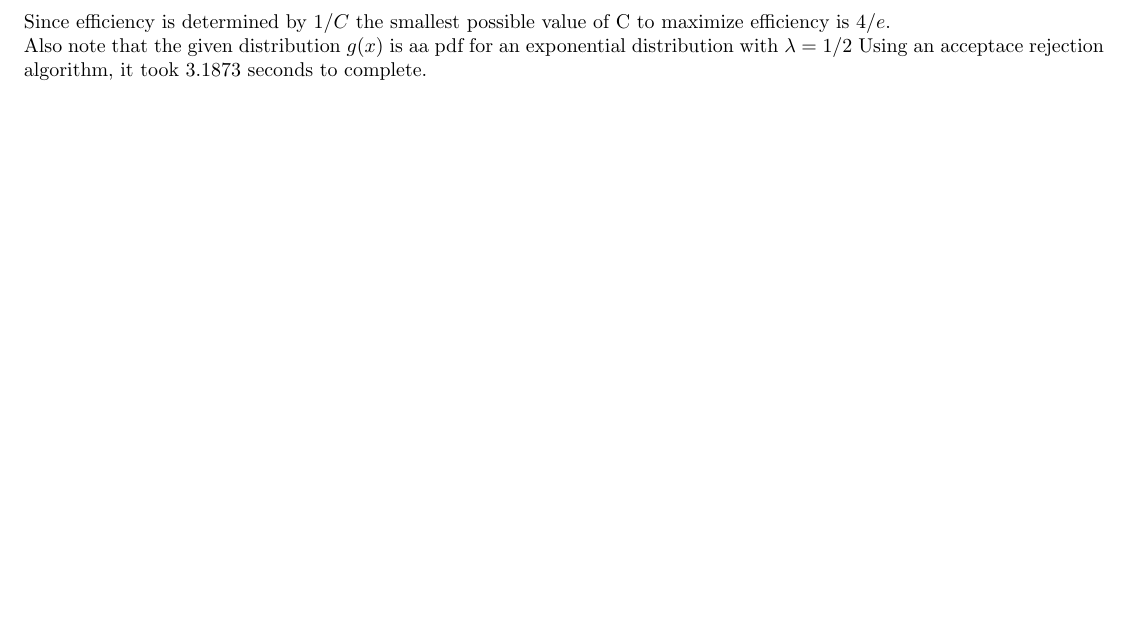
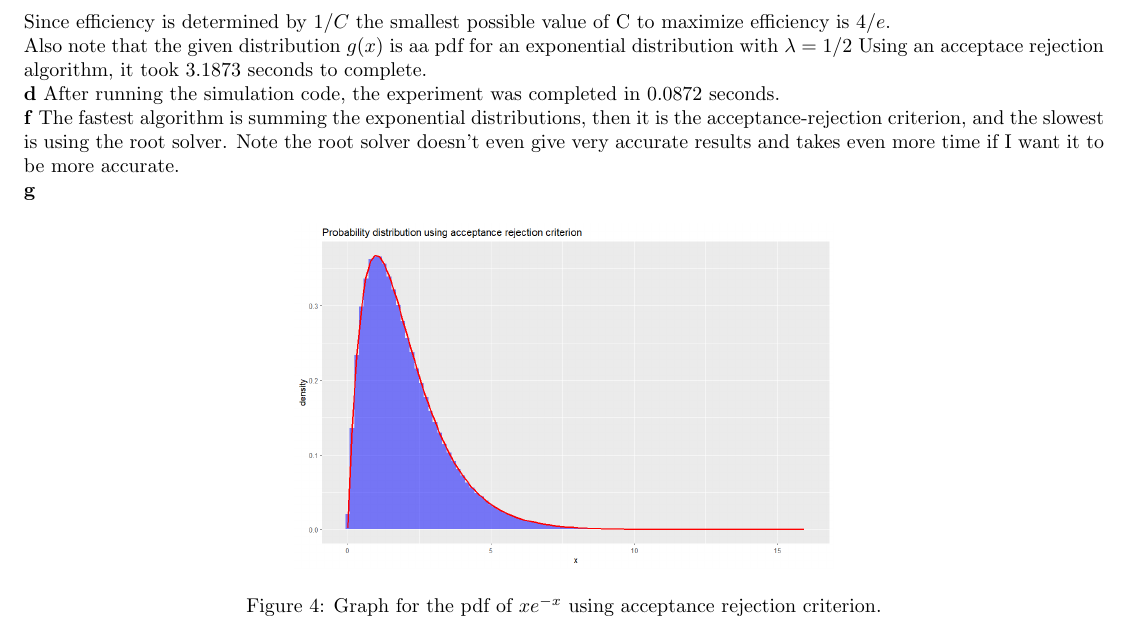
Before and after one commit to nguyencquan/Markov2026, a LaTeX problem sheet (Homework2/hw2.tex): part of page 3 of 3, cut so that both start at the same text. Compiled offline with pdfLaTeX.

Commit message:
Finished  question 2

```diff
--- a/Homework2/hw2.tex
+++ b/Homework2/hw2.tex
@@ -144,6 +144,20 @@ $4/e$.
 Also note that the given distribution $g(x)$ is aa pdf for an exponential distribution with $\lambda = 1/2$
 Using an acceptace rejection algorithm, it took 3.1873 seconds to complete.
 
+\textbf{d}
+After running the simulation code, the experiment was completed in 0.0872 seconds.
+
+\textbf{f} The fastest algorithm is summing the exponential distributions, then it is the
+acceptance-rejection criterion, and the slowest is using the root solver. Note the root solver
+doesn't even give very accurate results and takes even more time if I want it to be more accurate.
+
+\textbf{g}
+\begin{figure}[h!]
+    \centering
+    \includegraphics[width=0.5\linewidth]{pdfAcceptReject.png}
+    \caption{Graph for the pdf of $xe^{-x}$ using acceptance rejection criterion.}
+    \label{fig:myimage}
+\end{figure}
 
 
 \end{document}
```
Also changed, not shown: Homework2/HW2.pdf, Homework2/pdfAcceptReject.png (added), 8 other files.
